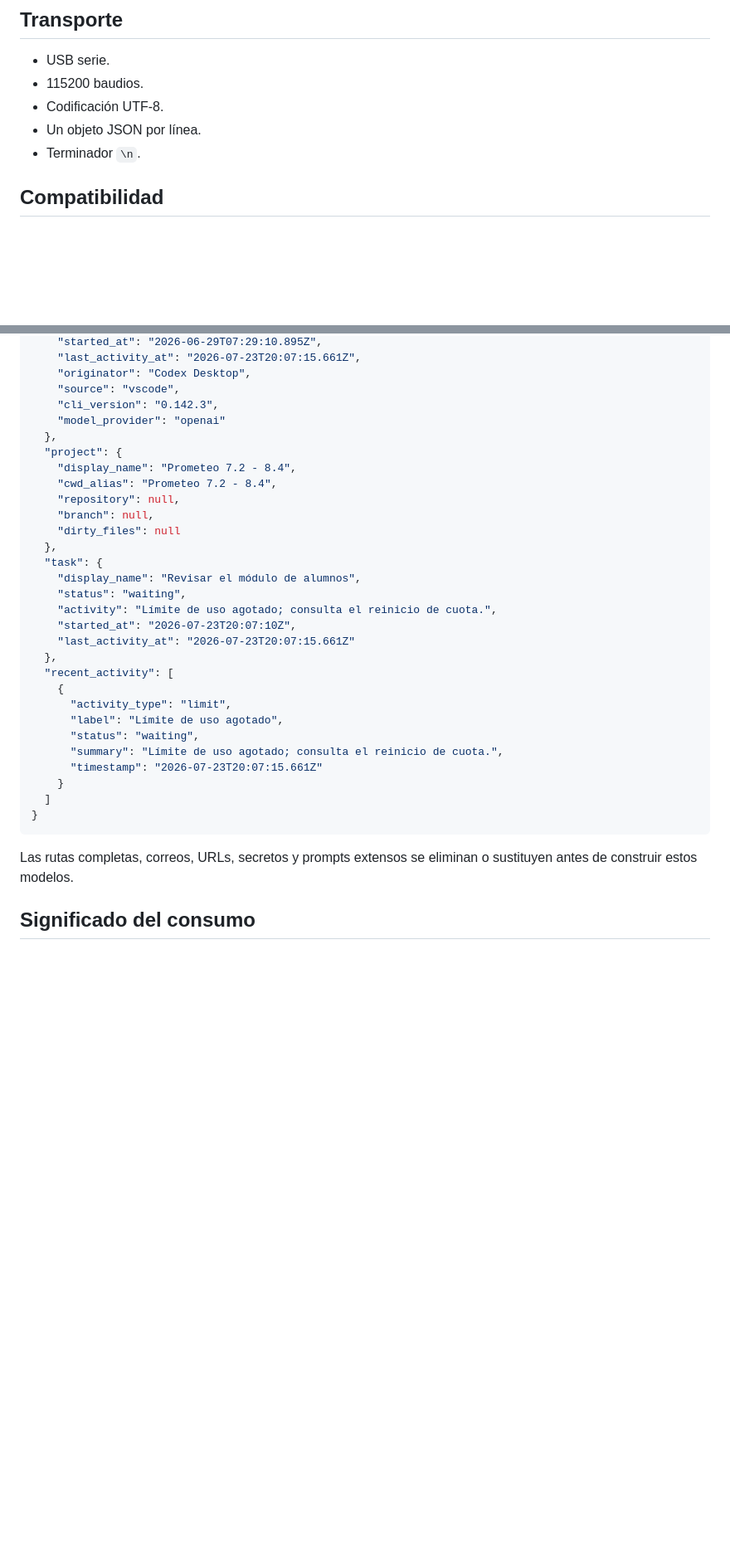
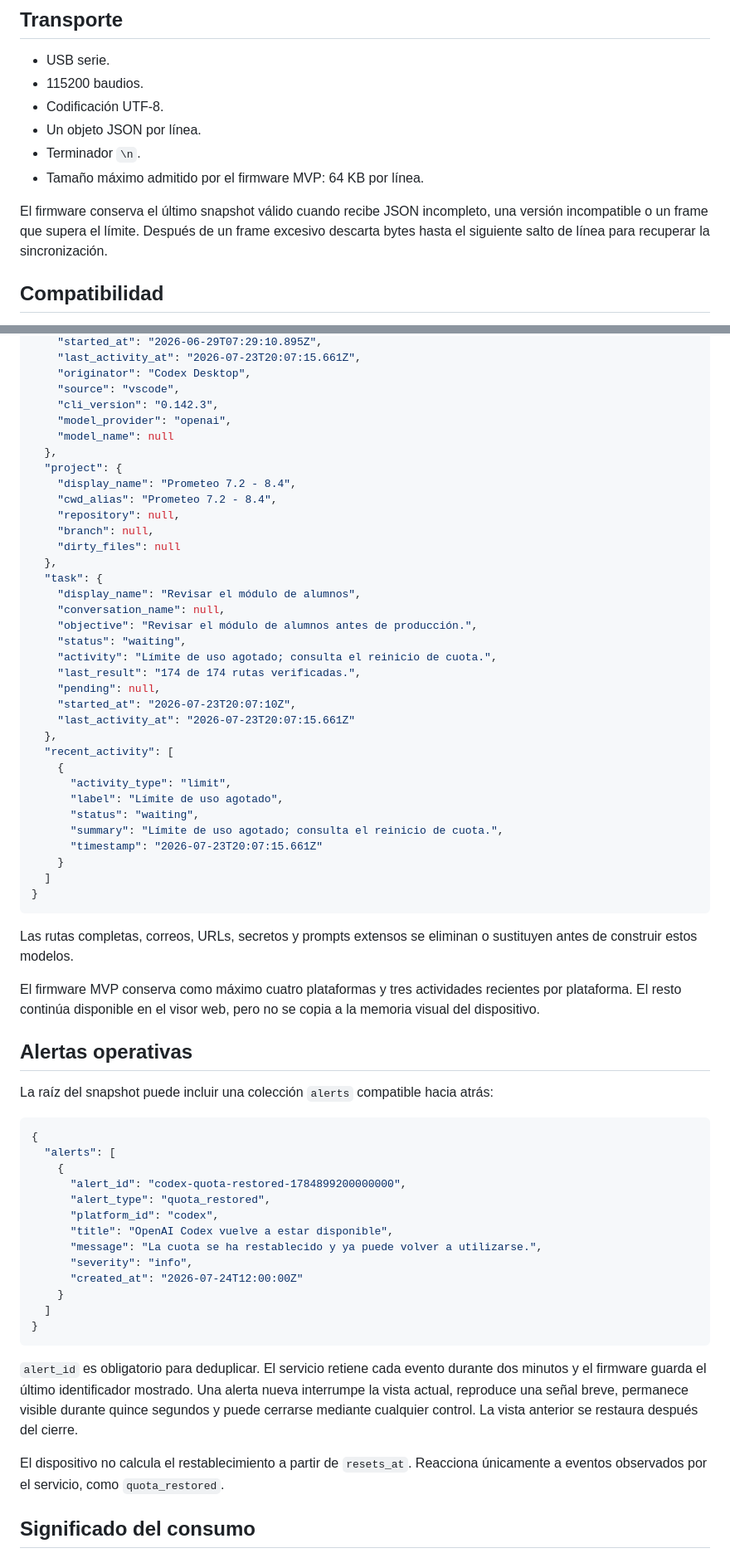
Before and after one commit to djSaBaS/agent-control-hub, a Markdown page: docs/protocol.md, 2 parts joined by grey strips. Shown at 83% size. Rendered like a GitHub page; blank space fills up the shorter version.

Commit message:
Documentar alertas y límites del firmware multiplaforma

````diff
--- a/docs/protocol.md
+++ b/docs/protocol.md
@@ -7,6 +7,9 @@
 - Codificación UTF-8.
 - Un objeto JSON por línea.
 - Terminador `\n`.
+- Tamaño máximo admitido por el firmware MVP: 64 KB por línea.
+
+El firmware conserva el último snapshot válido cuando recibe JSON incompleto, una versión incompatible o un frame que supera el límite. Después de un frame excesivo descarta bytes hasta el siguiente salto de línea para recuperar la sincronización.
 
 ## Compatibilidad
 
@@ -42,7 +45,8 @@ Cada plataforma puede añadir:
     "originator": "Codex Desktop",
     "source": "vscode",
     "cli_version": "0.142.3",
-    "model_provider": "openai"
+    "model_provider": "openai",
+    "model_name": null
   },
   "project": {
     "display_name": "Prometeo 7.2 - 8.4",
@@ -53,8 +57,12 @@ Cada plataforma puede añadir:
   },
   "task": {
     "display_name": "Revisar el módulo de alumnos",
+    "conversation_name": null,
+    "objective": "Revisar el módulo de alumnos antes de producción.",
     "status": "waiting",
     "activity": "Límite de uso agotado; consulta el reinicio de cuota.",
+    "last_result": "174 de 174 rutas verificadas.",
+    "pending": null,
     "started_at": "2026-07-23T20:07:10Z",
     "last_activity_at": "2026-07-23T20:07:15.661Z"
   },
@@ -71,6 +79,32 @@ Cada plataforma puede añadir:
 ```
 
 Las rutas completas, correos, URLs, secretos y prompts extensos se eliminan o sustituyen antes de construir estos modelos.
+
+El firmware MVP conserva como máximo cuatro plataformas y tres actividades recientes por plataforma. El resto continúa disponible en el visor web, pero no se copia a la memoria visual del dispositivo.
+
+## Alertas operativas
+
+La raíz del snapshot puede incluir una colección `alerts` compatible hacia atrás:
+
+```json
+{
+  "alerts": [
+    {
+      "alert_id": "codex-quota-restored-1784899200000000",
+      "alert_type": "quota_restored",
+      "platform_id": "codex",
+      "title": "OpenAI Codex vuelve a estar disponible",
+      "message": "La cuota se ha restablecido y ya puede volver a utilizarse.",
+      "severity": "info",
+      "created_at": "2026-07-24T12:00:00Z"
+    }
+  ]
+}
+```
+
+`alert_id` es obligatorio para deduplicar. El servicio retiene cada evento durante dos minutos y el firmware guarda el último identificador mostrado. Una alerta nueva interrumpe la vista actual, reproduce una señal breve, permanece visible durante quince segundos y puede cerrarse mediante cualquier control. La vista anterior se restaura después del cierre.
+
+El dispositivo no calcula el restablecimiento a partir de `resets_at`. Reacciona únicamente a eventos observados por el servicio, como `quota_restored`.
 
 ## Significado del consumo
 
````
